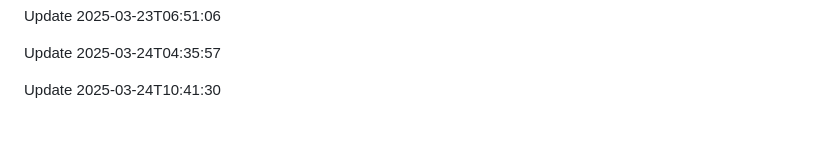
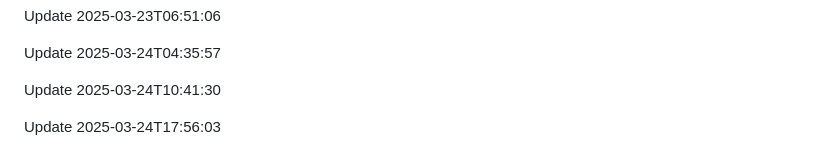
Before and after one commit to htiketun/mypocket, a Markdown page: README.md, the part around the change. Rendered like a GitHub page; blank space fills up the shorter version.

```diff
--- a/README.md
+++ b/README.md
@@ -1738,3 +1738,5 @@ Update 2025-03-23T06:51:06
 Update 2025-03-24T04:35:57
 
 Update 2025-03-24T10:41:30
+
+Update 2025-03-24T17:56:03
```
